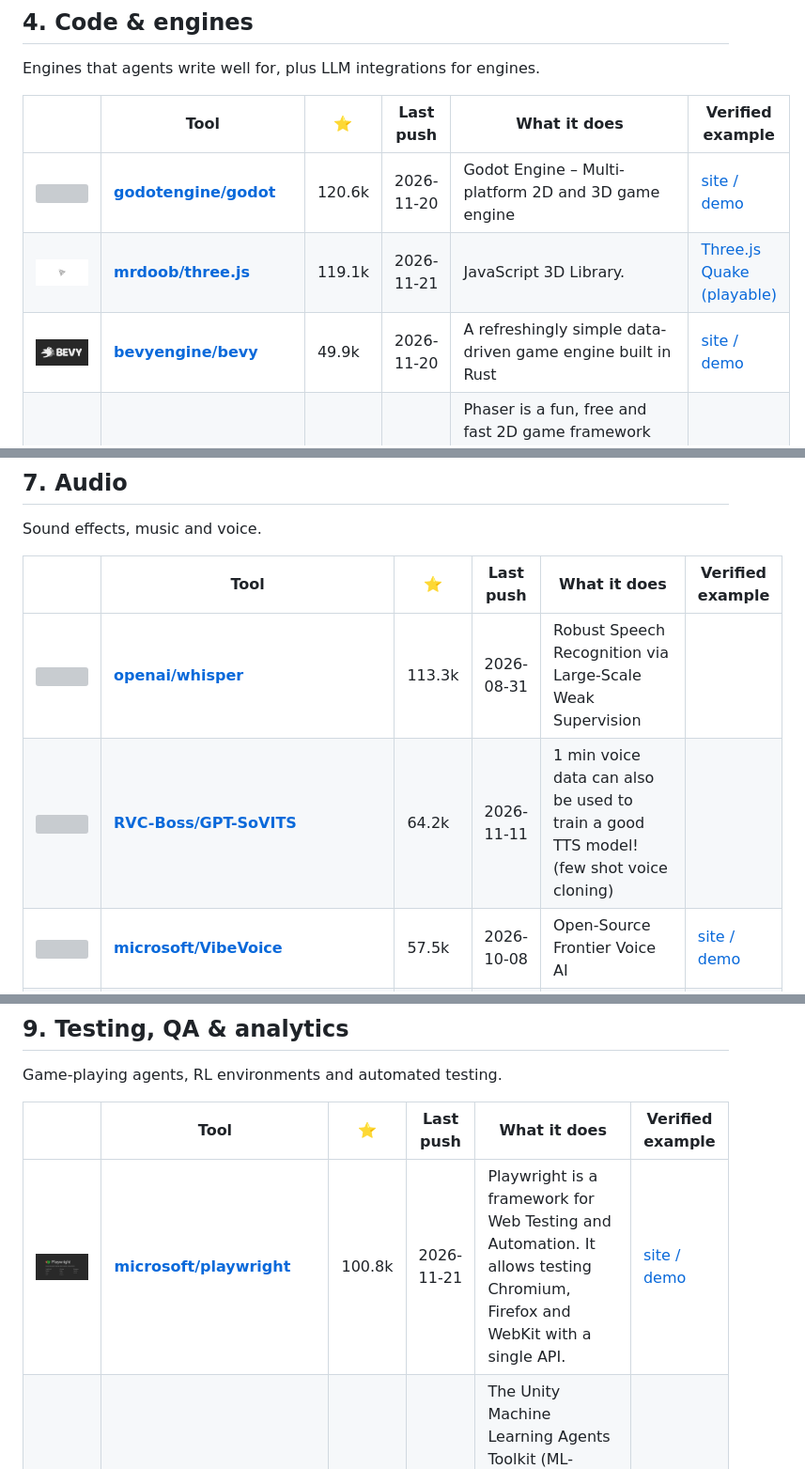
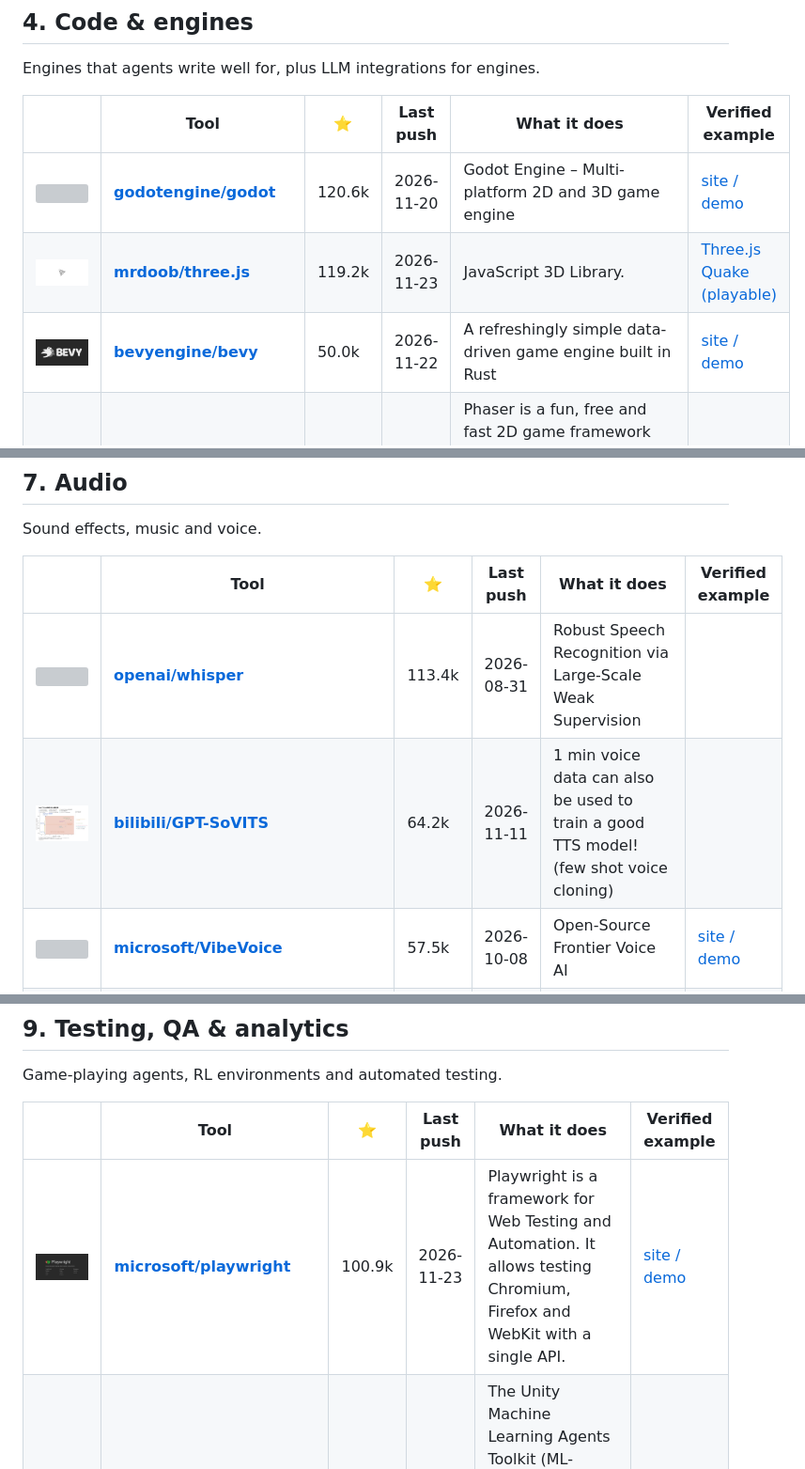
Before and after one commit to SubmitGame/awesome-ai-game-dev-tools, a Markdown page: README.md, 3 parts joined by grey strips. Shown at 94% size. Drawn GitHub-style; pictures changed too: screenshots/bilibili-gpt-sovits.jpg (added); grey boxes are pictures that could not be loaded.

Commit message:
chore: daily refresh 2026-11-23

```diff
--- a/README.md
+++ b/README.md
@@ -230,7 +230,7 @@ Engines that agents write well for, plus LLM integrations for engines.
 | | Tool | ⭐ | Last push | What it does | Verified example |
 |---|---|---|---|---|---|
 | <a href="https://github.com/godotengine/godot"><img src="screenshots/godotengine-godot.jpg" width="120" alt=""></a> | **[godotengine/godot](https://github.com/godotengine/godot)** | 120.6k | 2026-11-20 | Godot Engine – Multi-platform 2D and 3D game engine | [site / demo](https://godotengine.org) |
-| <a href="https://github.com/mrdoob/three.js"><img src="screenshots/mrdoob-three-js.jpg" width="120" alt=""></a> | **[mrdoob/three.js](https://github.com/mrdoob/three.js)** | 119.1k | 2026-11-21 | JavaScript 3D Library. | [Three.js Quake (playable)](https://mrdoob.github.io/three-quake/) |
-| <a href="https://github.com/bevyengine/bevy"><img src="screenshots/bevyengine-bevy.jpg" width="120" alt=""></a> | **[bevyengine/bevy](https://github.com/bevyengine/bevy)** | 49.9k | 2026-11-20 | A refreshingly simple data-driven game engine built in Rust | [site / demo](https://bevy.org) |
+| <a href="https://github.com/mrdoob/three.js"><img src="screenshots/mrdoob-three-js.jpg" width="120" alt=""></a> | **[mrdoob/three.js](https://github.com/mrdoob/three.js)** | 119.2k | 2026-11-23 | JavaScript 3D Library. | [Three.js Quake (playable)](https://mrdoob.github.io/three-quake/) |
+| <a href="https://github.com/bevyengine/bevy"><img src="screenshots/bevyengine-bevy.jpg" width="120" alt=""></a> | **[bevyengine/bevy](https://github.com/bevyengine/bevy)** | 50.0k | 2026-11-22 | A refreshingly simple data-driven game engine built in Rust | [site / demo](https://bevy.org) |
 | <a href="https://github.com/phaserjs/phaser"><img src="screenshots/phaserjs-phaser.jpg" width="120" alt=""></a> | **[phaserjs/phaser](https://github.com/phaserjs/phaser)** | 40.8k | 2026-08-21 | Phaser is a fun, free and fast 2D game framework for making HTML5 games for desktop and mobile web browsers, supporting Canvas and WebGL rendering. |  |
 | <a href="https://github.com/raysan5/raylib"><img src="screenshots/raysan5-raylib.jpg" width="120" alt=""></a> | **[raysan5/raylib](https://github.com/raysan5/raylib)** | 35.8k | 2026-11-22 | A simple and easy-to-use library to enjoy videogames programming |  |
@@ -325,8 +325,8 @@ Sound effects, music and voice.
 
 | | Tool | ⭐ | Last push | What it does | Verified example |
 |---|---|---|---|---|---|
-| <a href="https://github.com/openai/whisper"><img src="screenshots/openai-whisper.jpg" width="120" alt=""></a> | **[openai/whisper](https://github.com/openai/whisper)** | 113.3k | 2026-08-31 | Robust Speech Recognition via Large-Scale Weak Supervision |  |
-| <a href="https://github.com/RVC-Boss/GPT-SoVITS"><img src="screenshots/rvc-boss-gpt-sovits.jpg" width="120" alt=""></a> | **[RVC-Boss/GPT-SoVITS](https://github.com/RVC-Boss/GPT-SoVITS)** | 64.2k | 2026-11-11 | 1 min voice data can also be used to train a good TTS model! (few shot voice cloning) |  |
+| <a href="https://github.com/openai/whisper"><img src="screenshots/openai-whisper.jpg" width="120" alt=""></a> | **[openai/whisper](https://github.com/openai/whisper)** | 113.4k | 2026-08-31 | Robust Speech Recognition via Large-Scale Weak Supervision |  |
+| <a href="https://github.com/bilibili/GPT-SoVITS"><img src="screenshots/bilibili-gpt-sovits.jpg" width="120" alt=""></a> | **[bilibili/GPT-SoVITS](https://github.com/bilibili/GPT-SoVITS)** | 64.2k | 2026-11-11 | 1 min voice data can also be used to train a good TTS model! (few shot voice cloning) |  |
 | <a href="https://github.com/microsoft/VibeVoice"><img src="screenshots/microsoft-vibevoice.jpg" width="120" alt=""></a> | **[microsoft/VibeVoice](https://github.com/microsoft/VibeVoice)** | 57.5k | 2026-10-08 | Open-Source Frontier Voice AI | [site / demo](https://microsoft.github.io/VibeVoice/) |
 | <a href="https://github.com/OpenBMB/VoxCPM"><img src="screenshots/openbmb-voxcpm.jpg" width="120" alt=""></a> | **[OpenBMB/VoxCPM](https://github.com/OpenBMB/VoxCPM)** | 42.9k | 2026-11-09 | VoxCPM2: Tokenizer-Free TTS for Multilingual Speech Generation, Creative Voice Design, and True-to-Life Cloning | [site / demo](https://voxcpm.com) |
 | <a href="https://github.com/2noise/ChatTTS"><img src="screenshots/2noise-chattts.jpg" width="120" alt=""></a> | **[2noise/ChatTTS](https://github.com/2noise/ChatTTS)** | 40.0k | 2026-04-10 | A generative speech model for daily dialogue. | [site / demo](https://2noise.com) |
@@ -381,5 +381,5 @@ Game-playing agents, RL environments and automated testing.
 
 | | Tool | ⭐ | Last push | What it does | Verified example |
 |---|---|---|---|---|---|
-| <a href="https://github.com/microsoft/playwright"><img src="screenshots/microsoft-playwright.jpg" width="120" alt=""></a> | **[microsoft/playwright](https://github.com/microsoft/playwright)** | 100.8k | 2026-11-21 | Playwright is a framework for Web Testing and Automation. It allows testing Chromium, Firefox and WebKit with a single API. | [site / demo](https://playwright.dev) |
+| <a href="https://github.com/microsoft/playwright"><img src="screenshots/microsoft-playwright.jpg" width="120" alt=""></a> | **[microsoft/playwright](https://github.com/microsoft/playwright)** | 100.9k | 2026-11-23 | Playwright is a framework for Web Testing and Automation. It allows testing Chromium, Firefox and WebKit with a single API. | [site / demo](https://playwright.dev) |
 | <a href="https://github.com/Unity-Technologies/ml-agents"><img src="screenshots/unity-technologies-ml-agents.jpg" width="120" alt=""></a> | **[Unity-Technologies/ml-agents](https://github.com/Unity-Technologies/ml-agents)** | 19.9k | 2026-11-21 | The Unity Machine Learning Agents Toolkit (ML-Agents) is an open-source project that enables games and simulations to serve as environments for training intelligent agents using deep reinforcement learning and imitation learning. | [site / demo](https://unity.com/products/machine-learning-agents) |
```
Also changed, not shown: other parts of README.md (+43 -43 lines), 3 other files.
